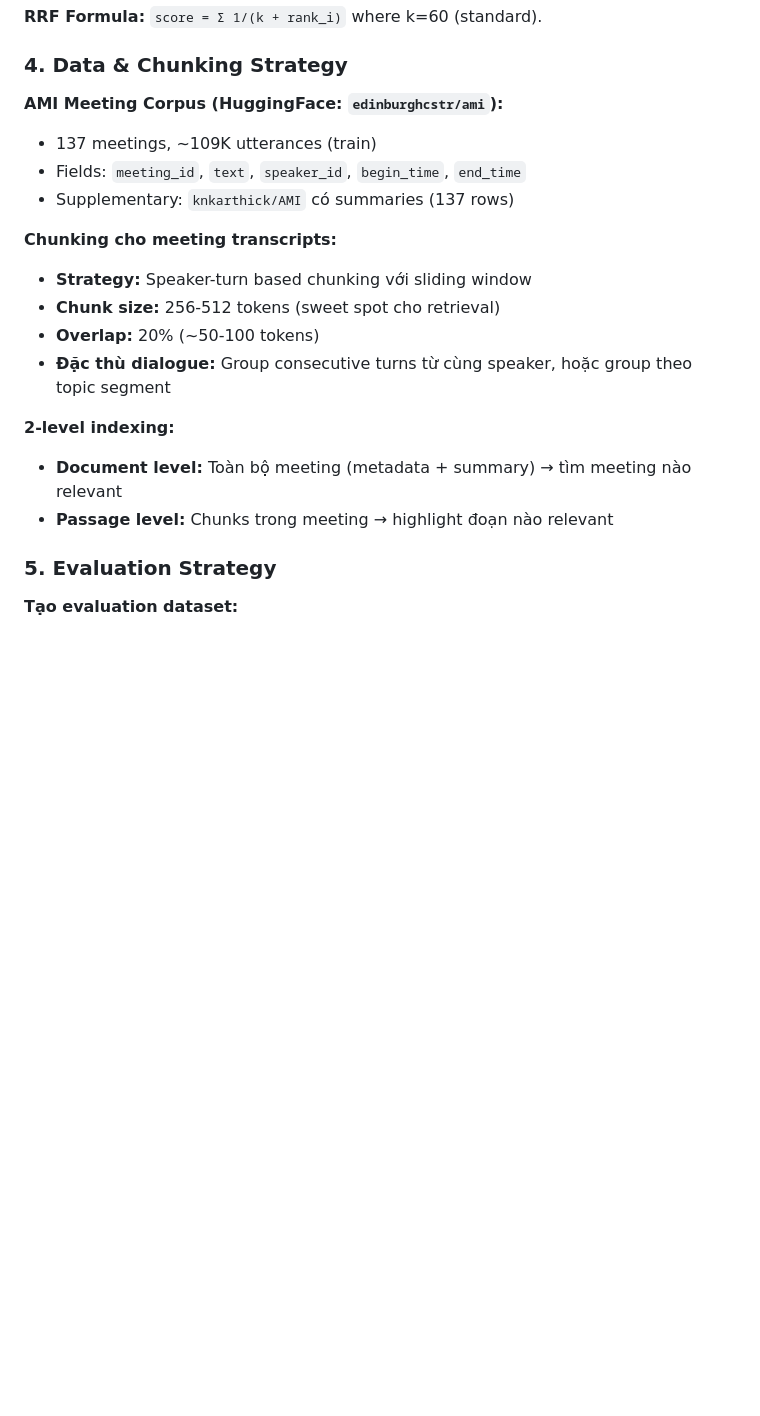
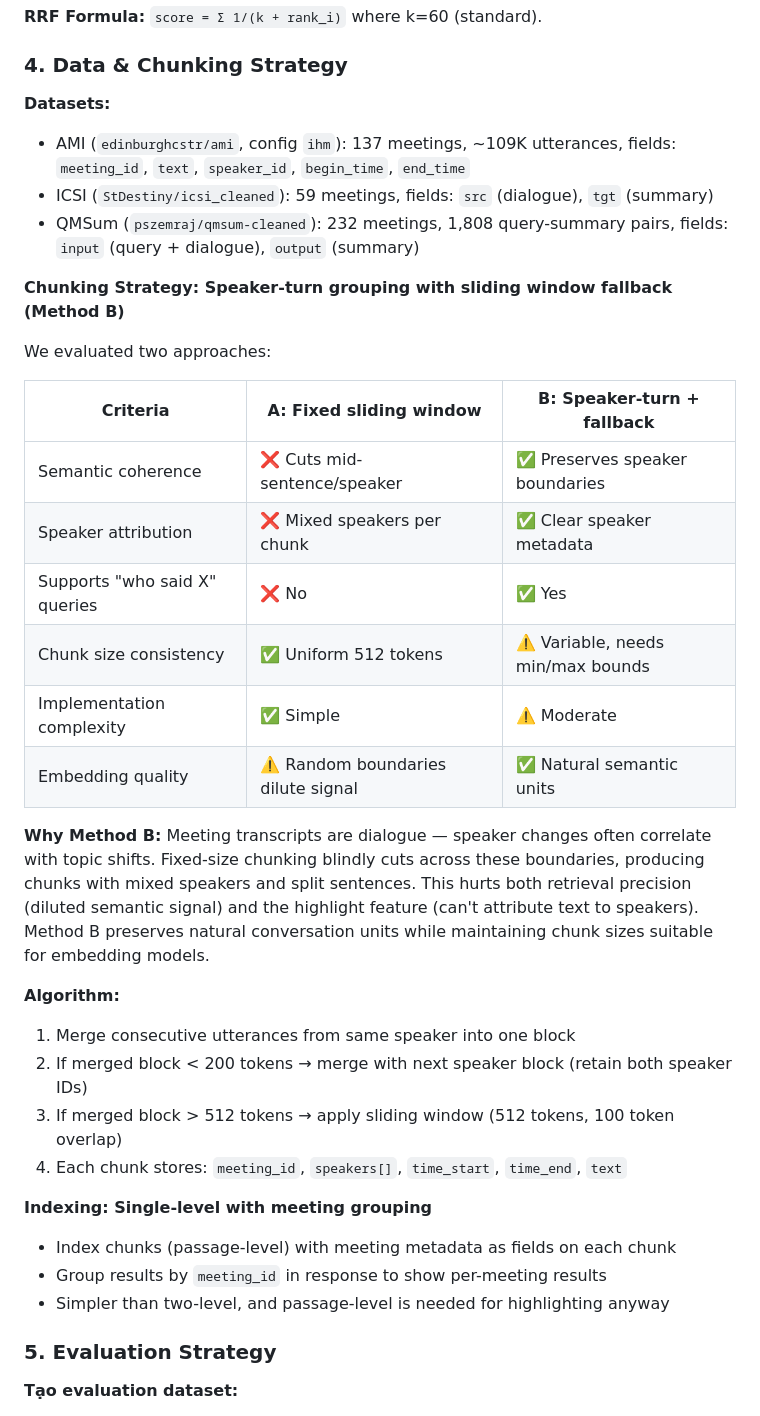
Before and after one commit to edward1503/vdt-meeting-search, a Markdown page: docs/plan.md, the part around the change. Rendered like a GitHub page; blank space fills up the shorter version.

Commit message:
docs: document chunking strategy decision (Method B - speaker-turn grouping)

```diff
--- a/docs/plan.md
+++ b/docs/plan.md
@@ -129,20 +129,36 @@ Stage 2: Re-ranking (slow, precise)
 
 ### 4. Data & Chunking Strategy
 
-**AMI Meeting Corpus (HuggingFace: `edinburghcstr/ami`):**
-- 137 meetings, ~109K utterances (train)
-- Fields: `meeting_id`, `text`, `speaker_id`, `begin_time`, `end_time`
-- Supplementary: `knkarthick/AMI` có summaries (137 rows)
+**Datasets:**
+- AMI (`edinburghcstr/ami`, config `ihm`): 137 meetings, ~109K utterances, fields: `meeting_id`, `text`, `speaker_id`, `begin_time`, `end_time`
+- ICSI (`StDestiny/icsi_cleaned`): 59 meetings, fields: `src` (dialogue), `tgt` (summary)
+- QMSum (`pszemraj/qmsum-cleaned`): 232 meetings, 1,808 query-summary pairs, fields: `input` (query + dialogue), `output` (summary)
 
-**Chunking cho meeting transcripts:**
-- **Strategy:** Speaker-turn based chunking với sliding window
-- **Chunk size:** 256-512 tokens (sweet spot cho retrieval)
-- **Overlap:** 20% (~50-100 tokens)
-- **Đặc thù dialogue:** Group consecutive turns từ cùng speaker, hoặc group theo topic segment
+**Chunking Strategy: Speaker-turn grouping with sliding window fallback (Method B)**
 
-**2-level indexing:**
-- **Document level:** Toàn bộ meeting (metadata + summary) → tìm meeting nào relevant
-- **Passage level:** Chunks trong meeting → highlight đoạn nào relevant
+We evaluated two approaches:
+
+| Criteria | A: Fixed sliding window | B: Speaker-turn + fallback |
+|----------|------------------------|---------------------------|
+| Semantic coherence | ❌ Cuts mid-sentence/speaker | ✅ Preserves speaker boundaries |
+| Speaker attribution | ❌ Mixed speakers per chunk | ✅ Clear speaker metadata |
+| Supports "who said X" queries | ❌ No | ✅ Yes |
+| Chunk size consistency | ✅ Uniform 512 tokens | ⚠️ Variable, needs min/max bounds |
+| Implementation complexity | ✅ Simple | ⚠️ Moderate |
+| Embedding quality | ⚠️ Random boundaries dilute signal | ✅ Natural semantic units |
+
+**Why Method B:** Meeting transcripts are dialogue — speaker changes often correlate with topic shifts. Fixed-size chunking blindly cuts across these boundaries, producing chunks with mixed speakers and split sentences. This hurts both retrieval precision (diluted semantic signal) and the highlight feature (can't attribute text to speakers). Method B preserves natural conversation units while maintaining chunk sizes suitable for embedding models.
+
+**Algorithm:**
+1. Merge consecutive utterances from same speaker into one block
+2. If merged block < 200 tokens → merge with next speaker block (retain both speaker IDs)
+3. If merged block > 512 tokens → apply sliding window (512 tokens, 100 token overlap)
+4. Each chunk stores: `meeting_id`, `speakers[]`, `time_start`, `time_end`, `text`
+
+**Indexing: Single-level with meeting grouping**
+- Index chunks (passage-level) with meeting metadata as fields on each chunk
+- Group results by `meeting_id` in response to show per-meeting results
+- Simpler than two-level, and passage-level is needed for highlighting anyway
 
 ### 5. Evaluation Strategy
 
```
